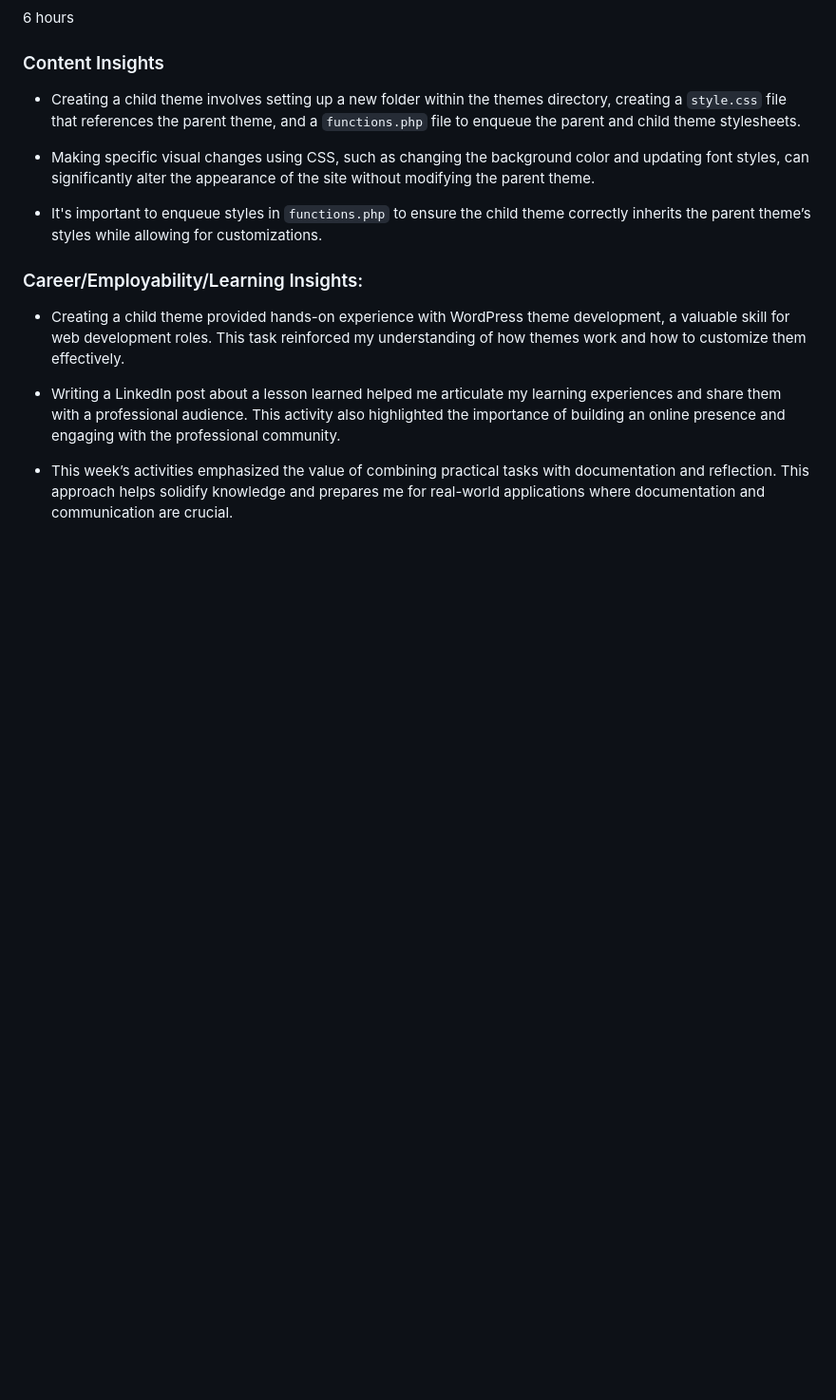
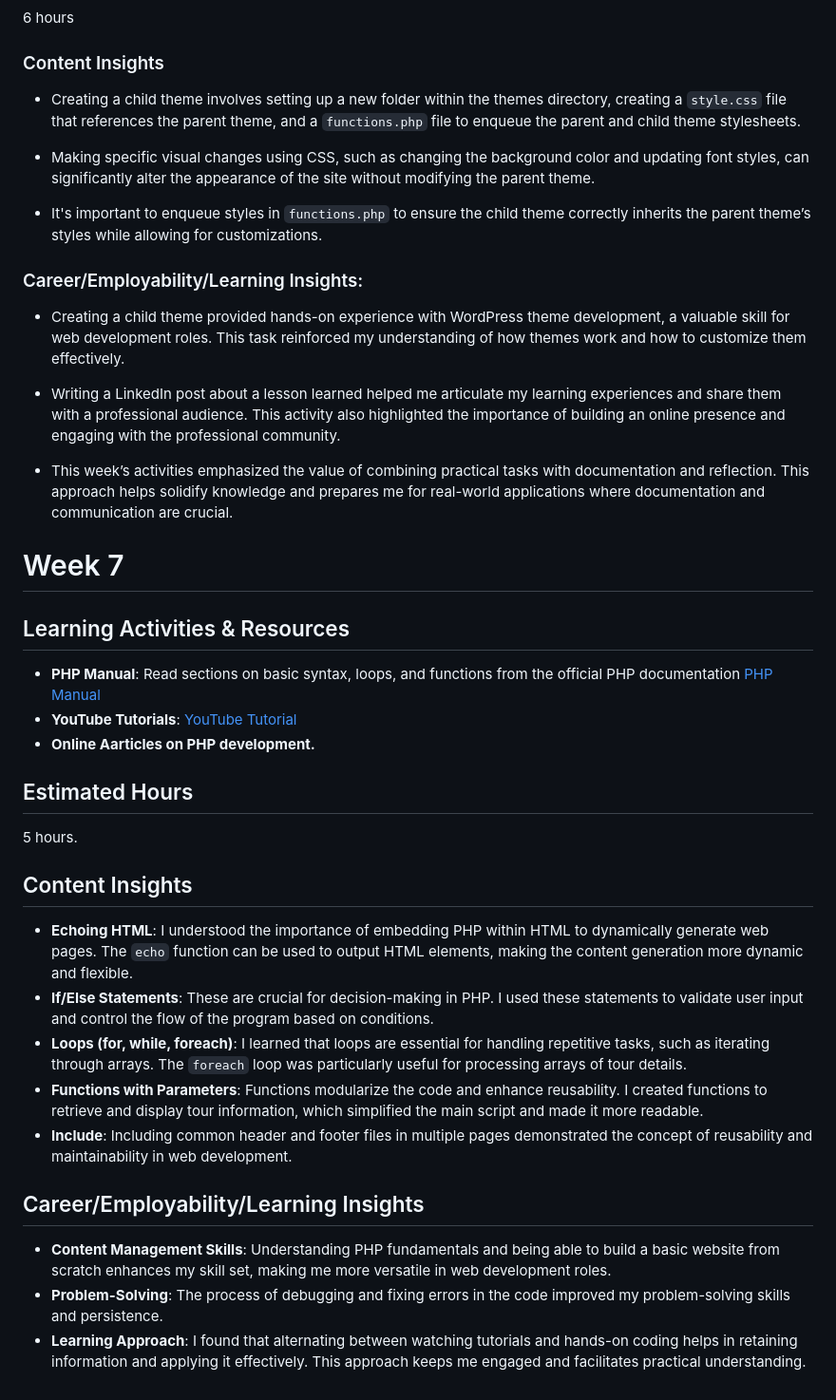
Before and after one commit to ruttovictor/LearnSmart-, a Markdown page: README.md, the part around the change. Shown: that part at 95% size. Rendered like a GitHub page; blank space fills up the shorter version.

```diff
--- a/README.md
+++ b/README.md
@@ -215,3 +215,24 @@ To create the child theme, I followed the official [WordPress Documentation](htt
 - Writing a LinkedIn post about a lesson learned helped me articulate my learning experiences and share them with a professional audience. This activity also highlighted the importance of building an online presence and engaging with the professional community.
 
 - This week’s activities emphasized the value of combining practical tasks with documentation and reflection. This approach helps solidify knowledge and prepares me for real-world applications where documentation and communication are crucial.
+# Week 7
+
+## Learning Activities & Resources
+- **PHP Manual**: Read sections on basic syntax, loops, and functions from the official PHP documentation [PHP Manual](https://www.php.net/manual/en/)
+- **YouTube Tutorials**: [YouTube Tutorial](https://www.youtube.com/watch?v=m52ljs78S24&list=PL0eyrZgxdwhwwQQZA79OzYwl5ewA7HQih)
+- **Online Aarticles on PHP development.**
+## Estimated Hours
+
+5 hours.
+
+## Content Insights
+- **Echoing HTML**: I understood the importance of embedding PHP within HTML to dynamically generate web pages. The `echo` function can be used to output HTML elements, making the content generation more dynamic and flexible.
+- **If/Else Statements**: These are crucial for decision-making in PHP. I used these statements to validate user input and control the flow of the program based on conditions.
+- **Loops (for, while, foreach)**: I learned that loops are essential for handling repetitive tasks, such as iterating through arrays. The `foreach` loop was particularly useful for processing arrays of tour details.
+- **Functions with Parameters**: Functions modularize the code and enhance reusability. I created functions to retrieve and display tour information, which simplified the main script and made it more readable.
+- **Include**: Including common header and footer files in multiple pages demonstrated the concept of reusability and maintainability in web development.
+
+## Career/Employability/Learning Insights
+- **Content Management Skills**: Understanding PHP fundamentals and being able to build a basic website from scratch enhances my skill set, making me more versatile in web development roles.
+- **Problem-Solving**: The process of debugging and fixing errors in the code improved my problem-solving skills and persistence.
+- **Learning Approach**: I found that alternating between watching tutorials and hands-on coding helps in retaining information and applying it effectively. This approach keeps me engaged and facilitates practical understanding.
```
